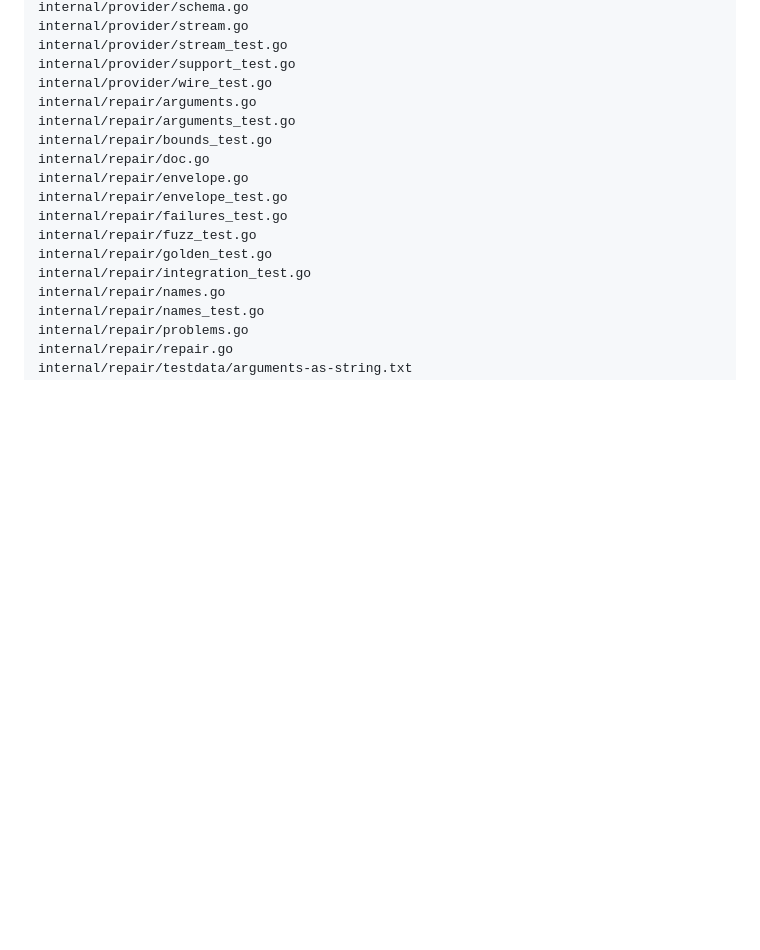
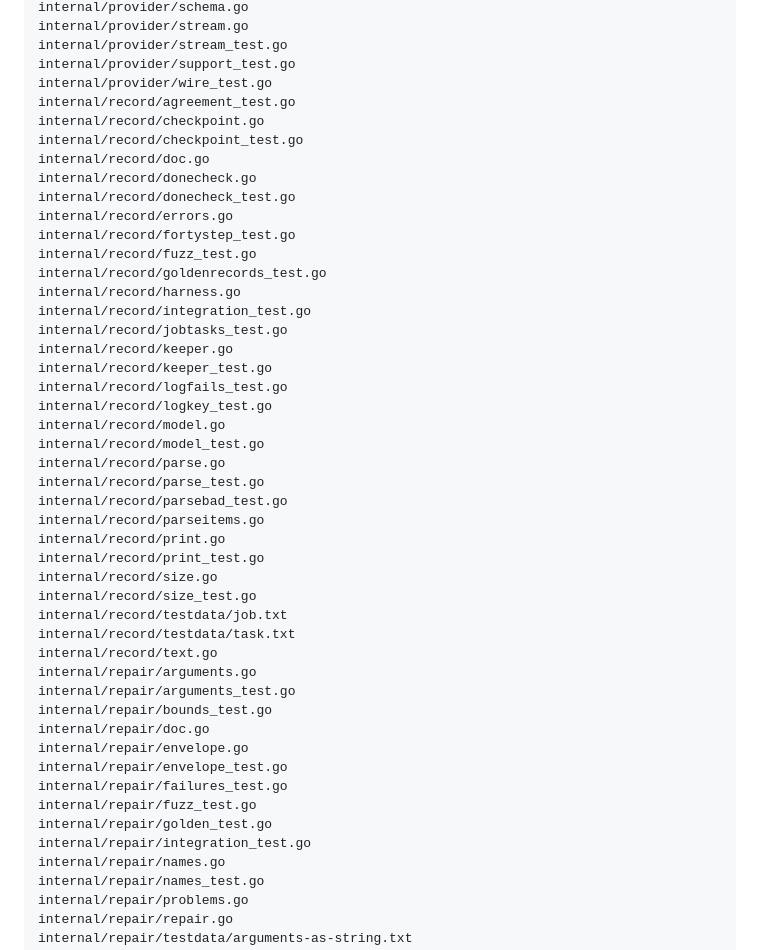
Before and after one commit to JaredTate/nerdgenie, a Markdown page: REPO_MAP.md, the part around the change. Drawn GitHub-style; blank space fills up the shorter version.

```diff
--- a/REPO_MAP.md
+++ b/REPO_MAP.md
@@ -255,6 +255,36 @@ internal/provider/stream.go
 internal/provider/stream_test.go
 internal/provider/support_test.go
 internal/provider/wire_test.go
+internal/record/agreement_test.go
+internal/record/checkpoint.go
+internal/record/checkpoint_test.go
+internal/record/doc.go
+internal/record/donecheck.go
+internal/record/donecheck_test.go
+internal/record/errors.go
+internal/record/fortystep_test.go
+internal/record/fuzz_test.go
+internal/record/goldenrecords_test.go
+internal/record/harness.go
+internal/record/integration_test.go
+internal/record/jobtasks_test.go
+internal/record/keeper.go
+internal/record/keeper_test.go
+internal/record/logfails_test.go
+internal/record/logkey_test.go
+internal/record/model.go
+internal/record/model_test.go
+internal/record/parse.go
+internal/record/parse_test.go
+internal/record/parsebad_test.go
+internal/record/parseitems.go
+internal/record/print.go
+internal/record/print_test.go
+internal/record/size.go
+internal/record/size_test.go
+internal/record/testdata/job.txt
+internal/record/testdata/task.txt
+internal/record/text.go
 internal/repair/arguments.go
 internal/repair/arguments_test.go
 internal/repair/bounds_test.go
```
Also changed, not shown: ARCHITECTURE.md (+4 -1 lines).
